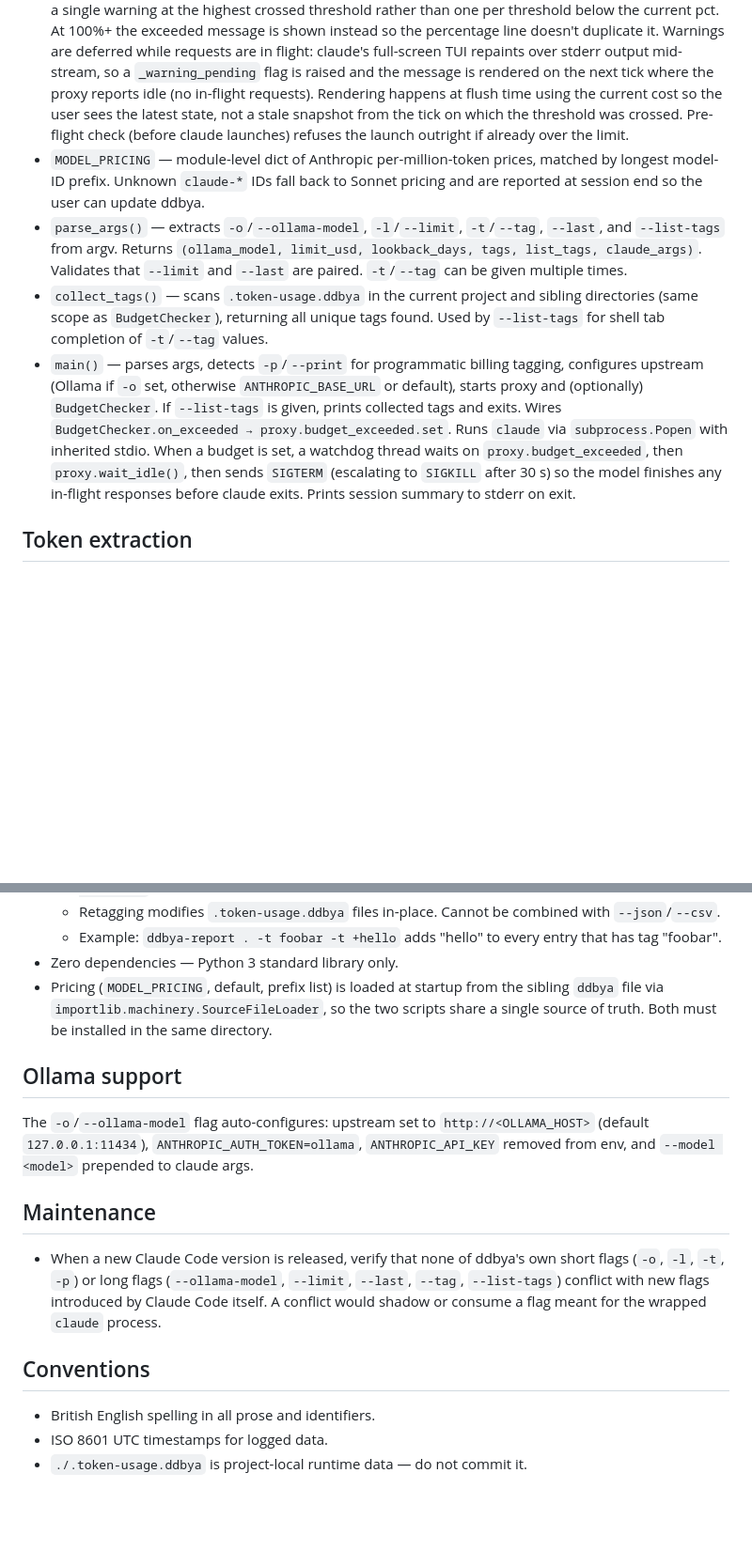
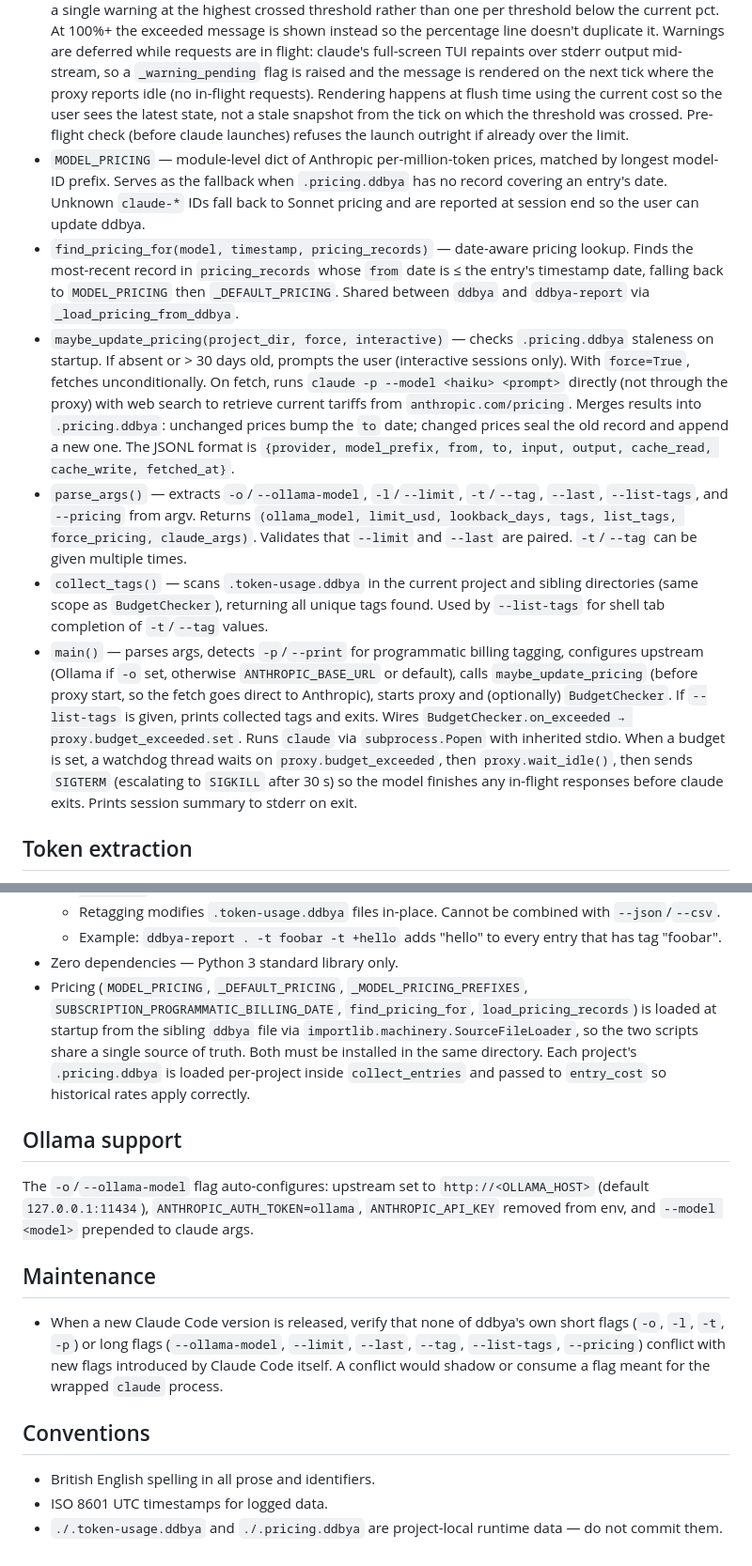
Before and after one commit to giacecco/dolla-dolla-bill-y-all, a Markdown page: CLAUDE.md, 2 parts joined by grey strips. Shown at 94% size. Rendered like a GitHub page; blank space fills up the shorter version.

```diff
--- a/CLAUDE.md
+++ b/CLAUDE.md
@@ -10,10 +10,12 @@ A zero-dependency Python 3 reverse proxy that wraps Claude Code to intercept and
 - `ReverseProxyHandler` — `http.server.BaseHTTPRequestHandler` subclass. Forwards any HTTP method to the upstream, relays streaming (SSE) and non-streaming responses chunk-by-chunk, and extracts `usage` from the response. Also watches for the `rate_limit` SSE event to detect subscription overage (see Token extraction). When `proxy.budget_exceeded` is set, refuses new requests with HTTP 429 + a synthetic Anthropic error JSON (`overloaded_error`).
 - `ReverseProxy` — manages the `ThreadingHTTPServer` lifecycle. Binds to port 0 for auto-selection, passes upstream scheme/netloc, tags, and programmatic flag to the handler via class attributes. Tracks in-flight request count behind a lock and exposes `wait_idle()` plus a `budget_exceeded` Event used by the watchdog for graceful shutdown.
 - `BudgetChecker` — daemon thread that scans `.token-usage.ddbya` from the current project and immediate sibling directories every minute, computes USD spend from `MODEL_PRICING`, and fires a one-shot `on_exceeded` callback the first time spend crosses 100% of the limit. Maintains a per-file `(mtime, offset, entries)` cache so each tick only reads bytes appended since the last scan; entries that drop out of the lookback window are pruned. Emits stderr warnings when spend crosses 80/85/90% and each integer percentage from 95–99% (crossing, not landing — spend can jump several points between ticks). On the first tick of a session that starts already past one or more thresholds, fires a single warning at the highest crossed threshold rather than one per threshold below the current pct. At 100%+ the exceeded message is shown instead so the percentage line doesn't duplicate it. Warnings are deferred while requests are in flight: claude's full-screen TUI repaints over stderr output mid-stream, so a `_warning_pending` flag is raised and the message is rendered on the next tick where the proxy reports idle (no in-flight requests). Rendering happens at flush time using the current cost so the user sees the latest state, not a stale snapshot from the tick on which the threshold was crossed. Pre-flight check (before claude launches) refuses the launch outright if already over the limit.
-- `MODEL_PRICING` — module-level dict of Anthropic per-million-token prices, matched by longest model-ID prefix. Unknown `claude-*` IDs fall back to Sonnet pricing and are reported at session end so the user can update ddbya.
-- `parse_args()` — extracts `-o`/`--ollama-model`, `-l`/`--limit`, `-t`/`--tag`, `--last`, and `--list-tags` from argv. Returns `(ollama_model, limit_usd, lookback_days, tags, list_tags, claude_args)`. Validates that `--limit` and `--last` are paired. `-t`/`--tag` can be given multiple times.
+- `MODEL_PRICING` — module-level dict of Anthropic per-million-token prices, matched by longest model-ID prefix. Serves as the fallback when `.pricing.ddbya` has no record covering an entry's date. Unknown `claude-*` IDs fall back to Sonnet pricing and are reported at session end so the user can update ddbya.
+- `find_pricing_for(model, timestamp, pricing_records)` — date-aware pricing lookup. Finds the most-recent record in `pricing_records` whose `from` date is ≤ the entry's timestamp date, falling back to `MODEL_PRICING` then `_DEFAULT_PRICING`. Shared between `ddbya` and `ddbya-report` via `_load_pricing_from_ddbya`.
+- `maybe_update_pricing(project_dir, force, interactive)` — checks `.pricing.ddbya` staleness on startup. If absent or > 30 days old, prompts the user (interactive sessions only). With `force=True`, fetches unconditionally. On fetch, runs `claude -p --model <haiku> <prompt>` directly (not through the proxy) with web search to retrieve current tariffs from `anthropic.com/pricing`. Merges results into `.pricing.ddbya`: unchanged prices bump the `to` date; changed prices seal the old record and append a new one. The JSONL format is `{provider, model_prefix, from, to, input, output, cache_read, cache_write, fetched_at}`.
+- `parse_args()` — extracts `-o`/`--ollama-model`, `-l`/`--limit`, `-t`/`--tag`, `--last`, `--list-tags`, and `--pricing` from argv. Returns `(ollama_model, limit_usd, lookback_days, tags, list_tags, force_pricing, claude_args)`. Validates that `--limit` and `--last` are paired. `-t`/`--tag` can be given multiple times.
 - `collect_tags()` — scans `.token-usage.ddbya` in the current project and sibling directories (same scope as `BudgetChecker`), returning all unique tags found. Used by `--list-tags` for shell tab completion of `-t`/`--tag` values.
-- `main()` — parses args, detects `-p`/`--print` for programmatic billing tagging, configures upstream (Ollama if `-o` set, otherwise `ANTHROPIC_BASE_URL` or default), starts proxy and (optionally) `BudgetChecker`. If `--list-tags` is given, prints collected tags and exits. Wires `BudgetChecker.on_exceeded → proxy.budget_exceeded.set`. Runs `claude` via `subprocess.Popen` with inherited stdio. When a budget is set, a watchdog thread waits on `proxy.budget_exceeded`, then `proxy.wait_idle()`, then sends `SIGTERM` (escalating to `SIGKILL` after 30 s) so the model finishes any in-flight responses before claude exits. Prints session summary to stderr on exit.
+- `main()` — parses args, detects `-p`/`--print` for programmatic billing tagging, configures upstream (Ollama if `-o` set, otherwise `ANTHROPIC_BASE_URL` or default), calls `maybe_update_pricing` (before proxy start, so the fetch goes direct to Anthropic), starts proxy and (optionally) `BudgetChecker`. If `--list-tags` is given, prints collected tags and exits. Wires `BudgetChecker.on_exceeded → proxy.budget_exceeded.set`. Runs `claude` via `subprocess.Popen` with inherited stdio. When a budget is set, a watchdog thread waits on `proxy.budget_exceeded`, then `proxy.wait_idle()`, then sends `SIGTERM` (escalating to `SIGKILL` after 30 s) so the model finishes any in-flight responses before claude exits. Prints session summary to stderr on exit.
 
 ## Token extraction
 
@@ -50,7 +52,7 @@ ddbya-report /path/to/projects [--last N | --today] [--from YYYY-MM-DD] [--to YY
   - Retagging modifies `.token-usage.ddbya` files in-place. Cannot be combined with `--json`/`--csv`.
   - Example: `ddbya-report . -t foobar -t +hello` adds "hello" to every entry that has tag "foobar".
 - Zero dependencies — Python 3 standard library only.
-- Pricing (`MODEL_PRICING`, default, prefix list) is loaded at startup from the sibling `ddbya` file via `importlib.machinery.SourceFileLoader`, so the two scripts share a single source of truth. Both must be installed in the same directory.
+- Pricing (`MODEL_PRICING`, `_DEFAULT_PRICING`, `_MODEL_PRICING_PREFIXES`, `SUBSCRIPTION_PROGRAMMATIC_BILLING_DATE`, `find_pricing_for`, `load_pricing_records`) is loaded at startup from the sibling `ddbya` file via `importlib.machinery.SourceFileLoader`, so the two scripts share a single source of truth. Both must be installed in the same directory. Each project's `.pricing.ddbya` is loaded per-project inside `collect_entries` and passed to `entry_cost` so historical rates apply correctly.
 
 ## Ollama support
 
@@ -58,10 +60,10 @@ The `-o`/`--ollama-model` flag auto-configures: upstream set to `http://<OLLAMA_
 
 ## Maintenance
 
-- When a new Claude Code version is released, verify that none of ddbya's own short flags (`-o`, `-l`, `-t`, `-p`) or long flags (`--ollama-model`, `--limit`, `--last`, `--tag`, `--list-tags`) conflict with new flags introduced by Claude Code itself. A conflict would shadow or consume a flag meant for the wrapped `claude` process.
+- When a new Claude Code version is released, verify that none of ddbya's own short flags (`-o`, `-l`, `-t`, `-p`) or long flags (`--ollama-model`, `--limit`, `--last`, `--tag`, `--list-tags`, `--pricing`) conflict with new flags introduced by Claude Code itself. A conflict would shadow or consume a flag meant for the wrapped `claude` process.
 
 ## Conventions
 
 - British English spelling in all prose and identifiers.
 - ISO 8601 UTC timestamps for logged data.
-- `./.token-usage.ddbya` is project-local runtime data — do not commit it.
+- `./.token-usage.ddbya` and `./.pricing.ddbya` are project-local runtime data — do not commit them.
```
Also changed, not shown: README.md (+21 -1 lines).
